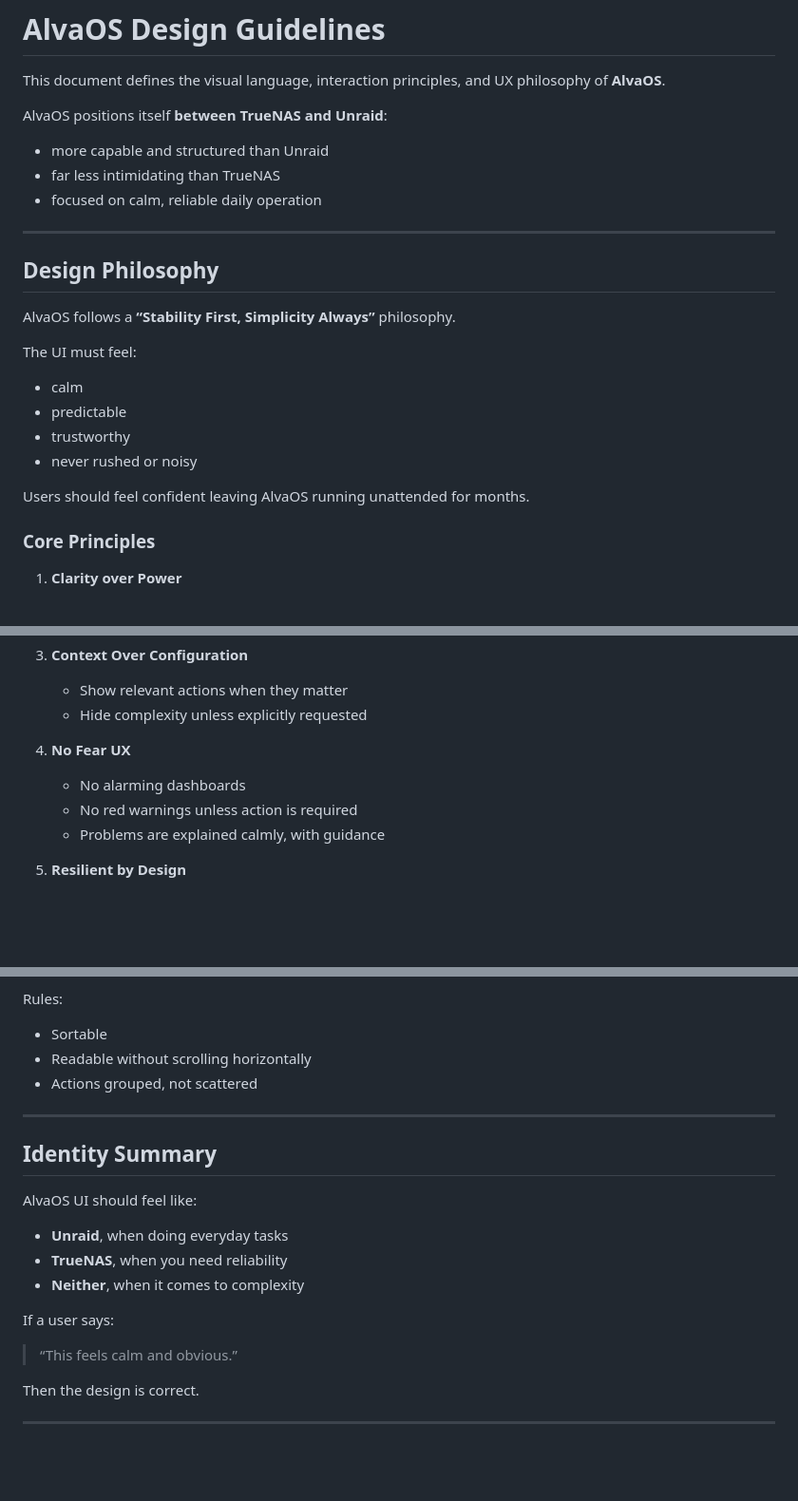
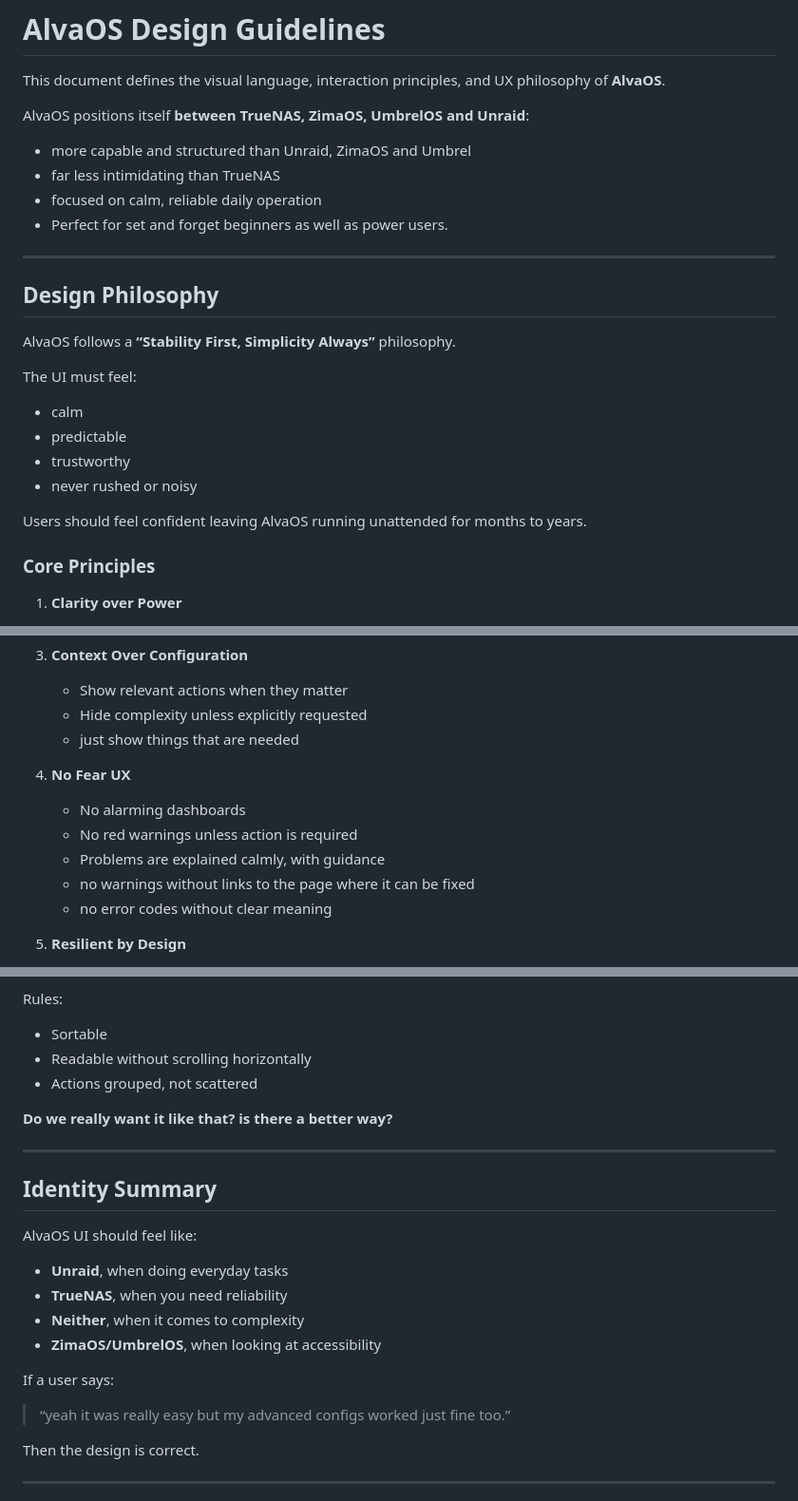
Before and after one commit to SnowTimSwiss/AlvaOS, a Markdown page: docs/DESIGN.md, 3 parts joined by grey strips. Shown at 95% size. Rendered like a GitHub page; blank space fills up the shorter version.

Commit message:
Revise AlvaOS design guidelines and UX principles
Updated the design guidelines to include ZimaOS and UmbrelOS as comparisons, clarified user experience expectations, and refined interaction principles.

```diff
--- a/docs/DESIGN.md
+++ b/docs/DESIGN.md
@@ -2,10 +2,11 @@
 
 This document defines the visual language, interaction principles, and UX philosophy of **AlvaOS**.
 
-AlvaOS positions itself **between TrueNAS and Unraid**:
-- more capable and structured than Unraid
+AlvaOS positions itself **between TrueNAS, ZimaOS, UmbrelOS and Unraid**:
+- more capable and structured than Unraid, ZimaOS and Umbrel
 - far less intimidating than TrueNAS
 - focused on calm, reliable daily operation
+- Perfect for set and forget beginners as well as power users.
 
 ---
 
@@ -19,7 +20,7 @@ The UI must feel:
 - trustworthy
 - never rushed or noisy
 
-Users should feel confident leaving AlvaOS running unattended for months.
+Users should feel confident leaving AlvaOS running unattended for months to years.
 
 ### Core Principles
 
@@ -35,11 +36,14 @@ Users should feel confident leaving AlvaOS running unattended for months.
 3. **Context Over Configuration**
    - Show relevant actions when they matter
    - Hide complexity unless explicitly requested
+   - just show things that are needed
 
 4. **No Fear UX**
    - No alarming dashboards
    - No red warnings unless action is required
    - Problems are explained calmly, with guidance
+   - no warnings without links to the page where it can be fixed
+   - no error codes without clear meaning
 
 5. **Resilient by Design**
    - Long-running tasks must feel normal
@@ -264,6 +276,9 @@ Rules:
 - Readable without scrolling horizontally
 - Actions grouped, not scattered
 
+**Do we really want it like that? is there a better way?**
+
+
 ---
 
 ## Identity Summary
@@ -273,9 +288,10 @@ AlvaOS UI should feel like:
 - **Unraid**, when doing everyday tasks
 - **TrueNAS**, when you need reliability
 - **Neither**, when it comes to complexity
+- **ZimaOS/UmbrelOS**, when looking at accessibility
 
 If a user says:
-> “This feels calm and obvious.”
+> “yeah it was really easy but my advanced configs worked just fine too.”
 
 Then the design is correct.
 
```
Also changed, not shown: other parts of docs/DESIGN.md (+10 -2 lines).
